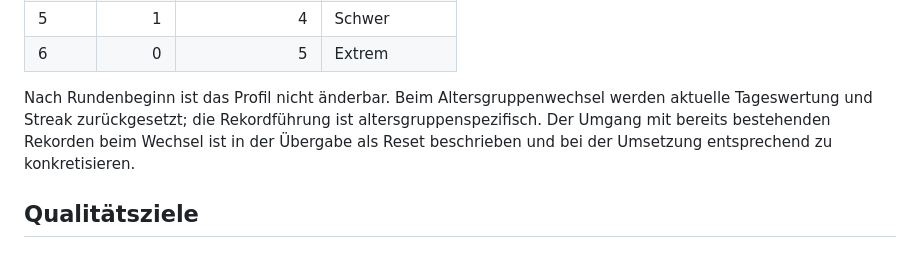
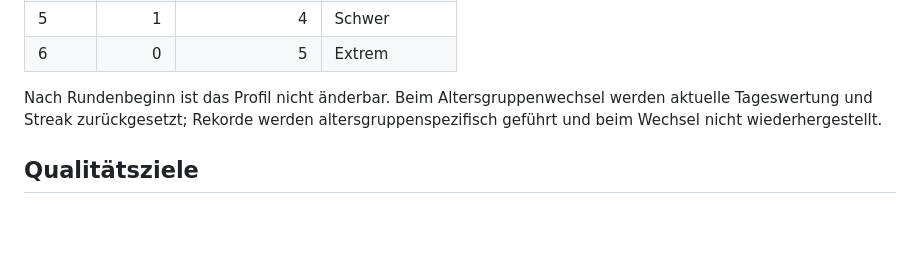
Before and after one commit to clavicarius/mind-5, a Markdown page: docs/PROJECT_OVERVIEW.md, the part around the change. GitHub-like rendering; blank space fills up the shorter version.

```diff
--- a/docs/PROJECT_OVERVIEW.md
+++ b/docs/PROJECT_OVERVIEW.md
@@ -52,7 +52,7 @@ Jede Mechanik hat grundsätzlich die Stufen **leicht** und **anspruchsvoll**. An
 | 5 | 1 | 4 | Schwer |
 | 6 | 0 | 5 | Extrem |
 
-Nach Rundenbeginn ist das Profil nicht änderbar. Beim Altersgruppenwechsel werden aktuelle Tageswertung und Streak zurückgesetzt; die Rekordführung ist altersgruppenspezifisch. Der Umgang mit bereits bestehenden Rekorden beim Wechsel ist in der Übergabe als Reset beschrieben und bei der Umsetzung entsprechend zu konkretisieren.
+Nach Rundenbeginn ist das Profil nicht änderbar. Beim Altersgruppenwechsel werden aktuelle Tageswertung und Streak zurückgesetzt; Rekorde werden altersgruppenspezifisch geführt und beim Wechsel nicht wiederhergestellt.
 
 ## Qualitätsziele
 
```
Also changed, not shown: docs/ROADMAP.md (+1 -1 lines).
